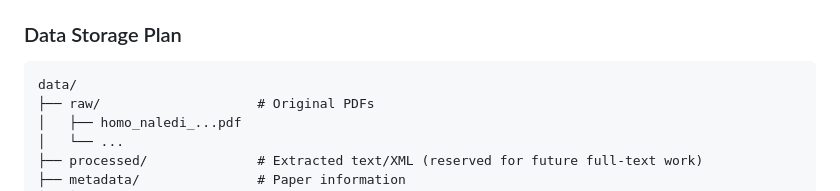
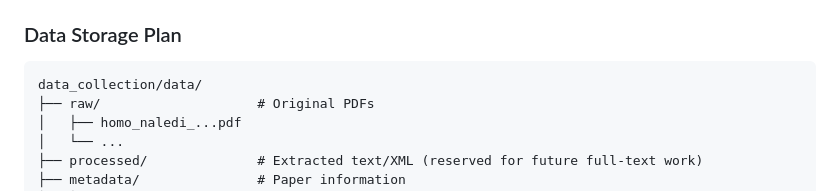
Before and after one commit to Anusa-Maiti/Team10_CitationGraphBuilder, a Markdown page: README.md, the part around the change. Drawn GitHub-style.

````diff
--- a/README.md
+++ b/README.md
@@ -61,7 +61,7 @@ Both lists are editable at the top of `citation_expander.py`.
 
 ### Data Storage Plan
 ```
-data/
+data_collection/data/
 ├── raw/                    # Original PDFs
 │   ├── homo_naledi_...pdf
 │   └── ...
````
